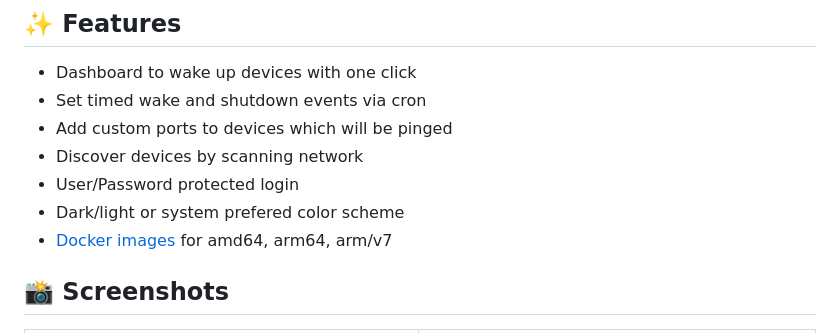
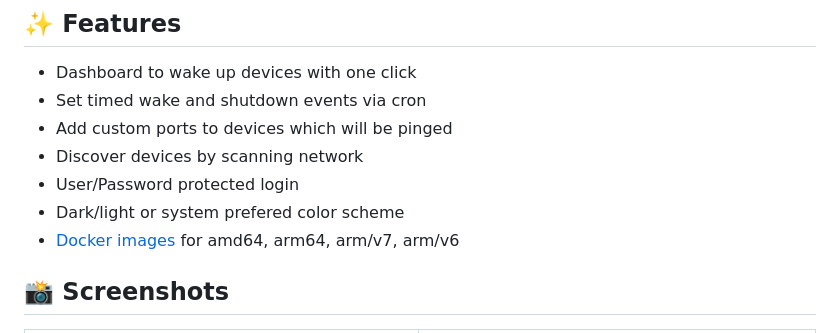
Before and after one commit to seriousm4x/UpSnap, a Markdown page: README.md, the part around the change. Drawn GitHub-style.

Commit message:
readme: add armv6 to images

```diff
--- a/README.md
+++ b/README.md
@@ -21,7 +21,7 @@
 - Discover devices by scanning network
 - User/Password protected login
 - Dark/light or system prefered color scheme
-- [Docker images](https://github.com/seriousm4x/UpSnap/pkgs/container/upsnap) for amd64, arm64, arm/v7
+- [Docker images](https://github.com/seriousm4x/UpSnap/pkgs/container/upsnap) for amd64, arm64, arm/v7, arm/v6
 
 ## 📸 Screenshots
 
```
